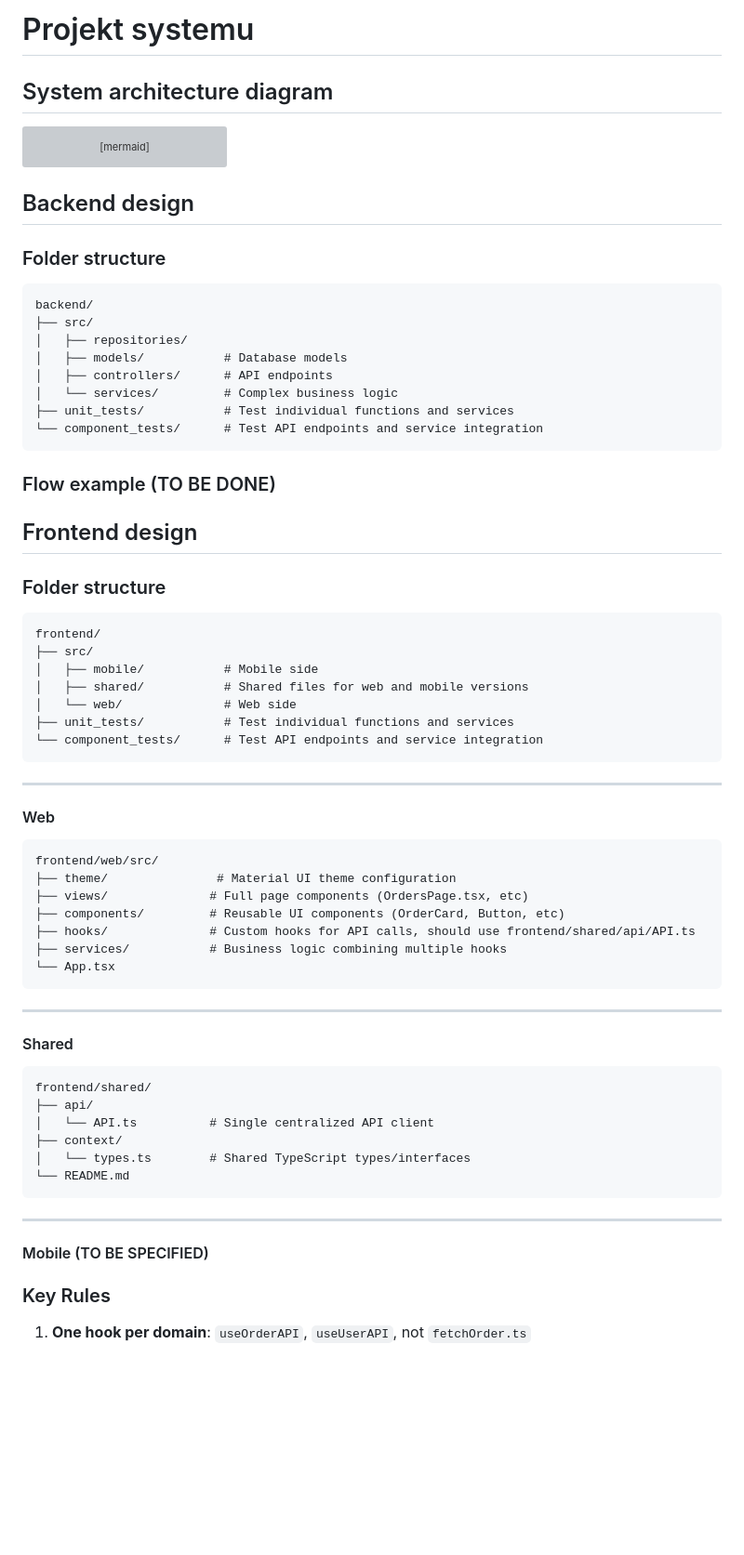
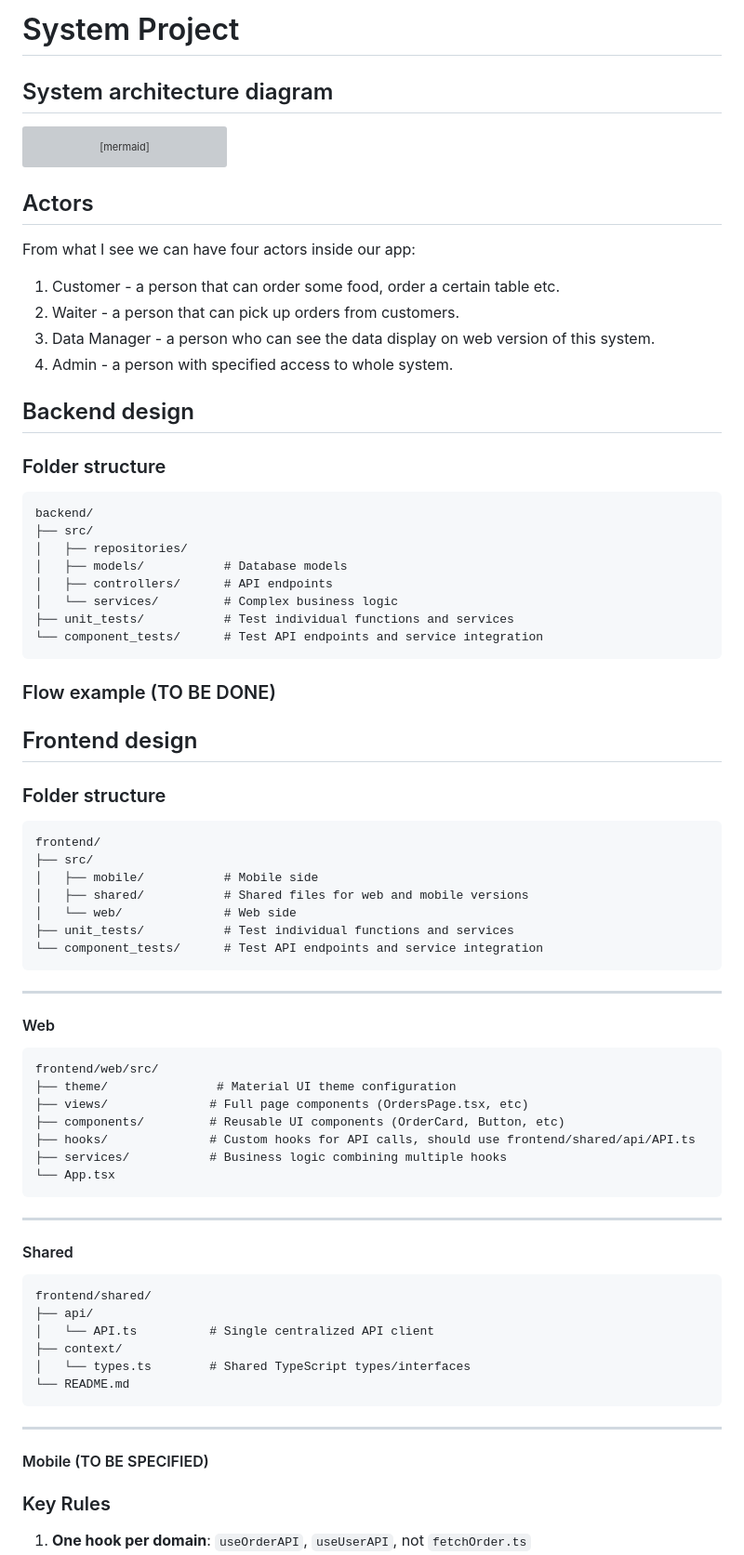
Before and after one commit to MatiBukowski/Zastosowania-Informatyki-w-gospodarce-, a Markdown page: Documentation/ARCHITECTURE.md, the part around one of its changes. Shown at 93% size. GitHub-like rendering; blank space fills up the shorter version; grey boxes are pictures that could not be loaded.

Commit message:
Add actors to system project

````diff
--- a/Documentation/ARCHITECTURE.md
+++ b/Documentation/ARCHITECTURE.md
@@ -1,5 +1,7 @@
-# Projekt systemu
+# System Project
+
 ## System architecture diagram
+
 ```mermaid
 flowchart TB
   subgraph VPS["VPS (Docker)"]
@@ -20,8 +22,19 @@ flowchart TB
   API -->|"SQLModel"| DB
 ```
 
+## Actors
+
+From what I see we can have four actors inside our app:
+
+1. Customer - a person that can order some food, order a certain table etc.
+2. Waiter - a person that can pick up orders from customers.
+3. Data Manager - a person who can see the data display on web version of this system.
+4. Admin - a person with specified access to whole system.
+
 ## Backend design
+
 ### Folder structure
+
 ```
 backend/
 ├── src/
@@ -32,12 +45,13 @@ backend/
 ├── unit_tests/           # Test individual functions and services
 └── component_tests/      # Test API endpoints and service integration
 ```
+
 ### Flow example (TO BE DONE)
-
 
 ## Frontend design
 
 ### Folder structure
+
 ```
 frontend/
 ├── src/
@@ -47,9 +61,11 @@ frontend/
 ├── unit_tests/           # Test individual functions and services
 └── component_tests/      # Test API endpoints and service integration
 ```
+
 ---
 
 #### Web
+
 ```
 frontend/web/src/
 ├── theme/               # Material UI theme configuration
@@ -63,6 +79,7 @@ frontend/web/src/
 ---
 
 #### Shared
+
 ```
 frontend/shared/
 ├── api/
@@ -76,7 +93,6 @@ frontend/shared/
 
 #### Mobile (TO BE SPECIFIED)
 
-
 ### Key Rules
 
 1. **One hook per domain**: `useOrderAPI`, `useUserAPI`, not `fetchOrder.ts`
````
Also changed, not shown: other parts of Documentation/ARCHITECTURE.md (+3 -1 lines).
